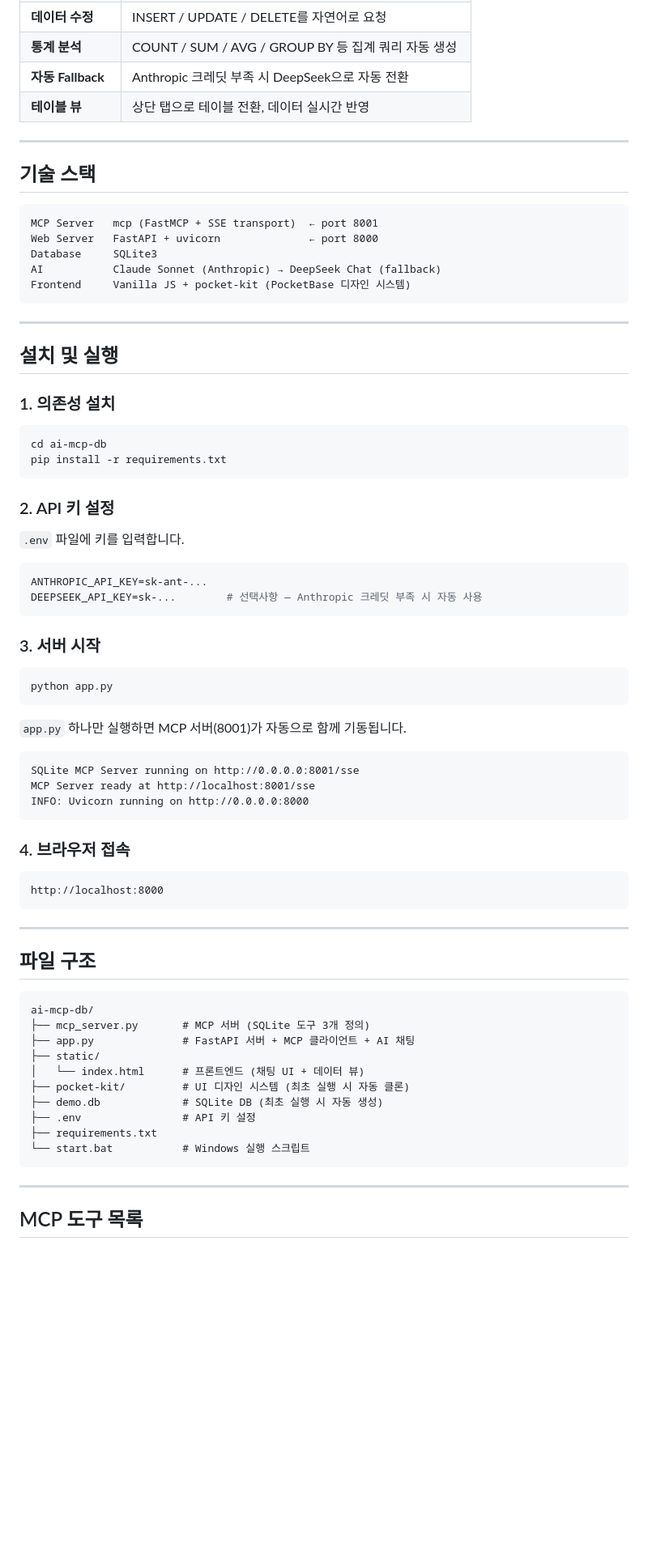
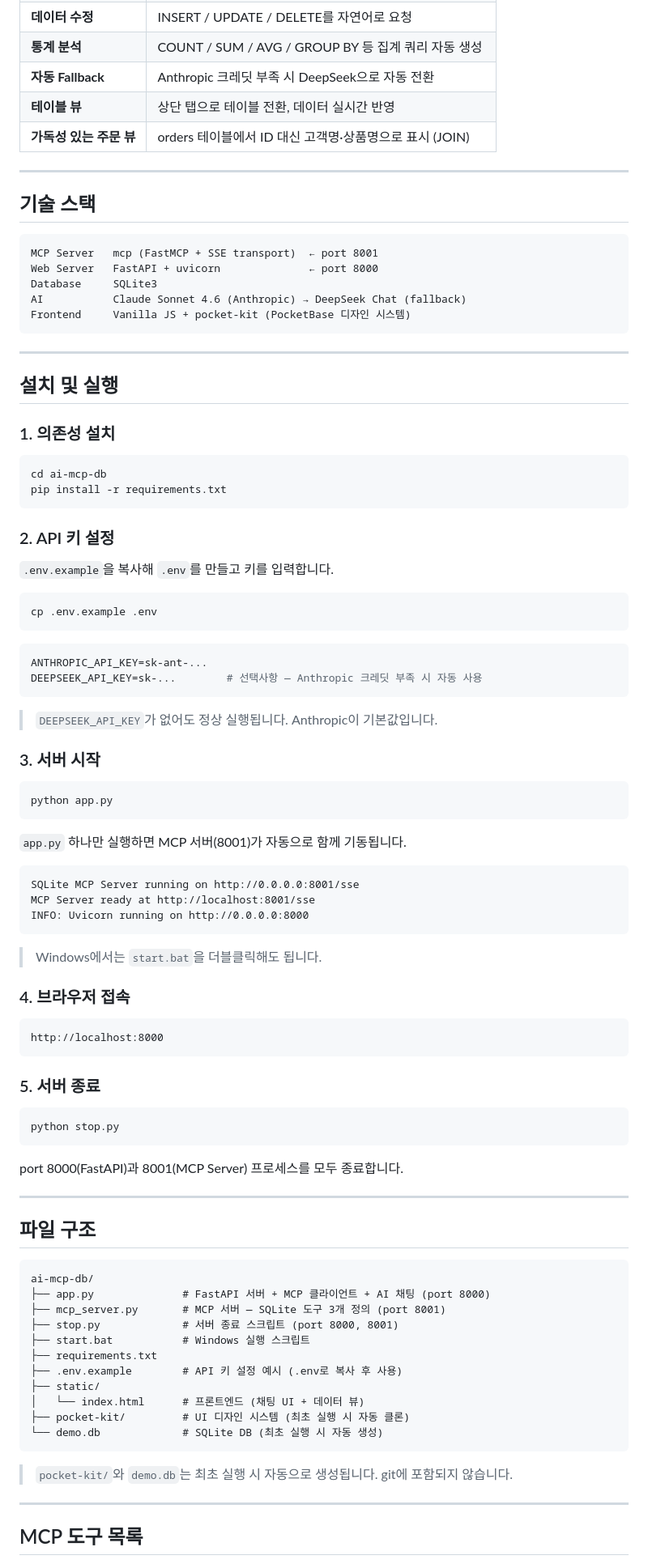
Before and after one commit to jeff-bae/ai-db-mcp, a Markdown page: README.md, the part around one of its changes. Shown at 81% size. Rendered like a GitHub page; blank space fills up the shorter version.

Commit message:
docs: README 업데이트 — 파일 구조, 실행/종료 방법, AI fallback 동작 방식 반영
Co-Authored-By: Claude Sonnet 4.6 <noreply@anthropic.com>

````diff
--- a/README.md
+++ b/README.md
@@ -63,6 +63,7 @@ UI는 [pocket-kit](https://github.com/jeff-bae/pocket-kit) 디자인 시스템
 | **통계 분석** | COUNT / SUM / AVG / GROUP BY 등 집계 쿼리 자동 생성 |
 | **자동 Fallback** | Anthropic 크레딧 부족 시 DeepSeek으로 자동 전환 |
 | **테이블 뷰** | 상단 탭으로 테이블 전환, 데이터 실시간 반영 |
+| **가독성 있는 주문 뷰** | orders 테이블에서 ID 대신 고객명·상품명으로 표시 (JOIN) |
 
 ---
 
@@ -72,7 +73,7 @@ UI는 [pocket-kit](https://github.com/jeff-bae/pocket-kit) 디자인 시스템
 MCP Server   mcp (FastMCP + SSE transport)  ← port 8001
 Web Server   FastAPI + uvicorn              ← port 8000
 Database     SQLite3
-AI           Claude Sonnet (Anthropic) → DeepSeek Chat (fallback)
+AI           Claude Sonnet 4.6 (Anthropic) → DeepSeek Chat (fallback)
 Frontend     Vanilla JS + pocket-kit (PocketBase 디자인 시스템)
 ```
 
@@ -89,12 +90,18 @@ pip install -r requirements.txt
 
 ### 2. API 키 설정
 
-`.env` 파일에 키를 입력합니다.
+`.env.example`을 복사해 `.env`를 만들고 키를 입력합니다.
+
+```bash
+cp .env.example .env
+```
 
 ```env
 ANTHROPIC_API_KEY=sk-ant-...
 DEEPSEEK_API_KEY=sk-...        # 선택사항 — Anthropic 크레딧 부족 시 자동 사용
 ```
+
+> `DEEPSEEK_API_KEY`가 없어도 정상 실행됩니다. Anthropic이 기본값입니다.
 
 ### 3. 서버 시작
 
@@ -110,11 +117,21 @@ MCP Server ready at http://localhost:8001/sse
 INFO: Uvicorn running on http://0.0.0.0:8000
 ```
 
+> Windows에서는 `start.bat`을 더블클릭해도 됩니다.
+
 ### 4. 브라우저 접속
 
 ```
 http://localhost:8000
 ```
+
+### 5. 서버 종료
+
+```bash
+python stop.py
+```
+
+port 8000(FastAPI)과 8001(MCP Server) 프로세스를 모두 종료합니다.
 
 ---
 
@@ -122,16 +139,19 @@ http://localhost:8000
 
 ```
 ai-mcp-db/
-├── mcp_server.py       # MCP 서버 (SQLite 도구 3개 정의)
-├── app.py              # FastAPI 서버 + MCP 클라이언트 + AI 채팅
+├── app.py              # FastAPI 서버 + MCP 클라이언트 + AI 채팅 (port 8000)
+├── mcp_server.py       # MCP 서버 — SQLite 도구 3개 정의 (port 8001)
+├── stop.py             # 서버 종료 스크립트 (port 8000, 8001)
+├── start.bat           # Windows 실행 스크립트
+├── requirements.txt
+├── .env.example        # API 키 설정 예시 (.env로 복사 후 사용)
 ├── static/
 │   └── index.html      # 프론트엔드 (채팅 UI + 데이터 뷰)
 ├── pocket-kit/         # UI 디자인 시스템 (최초 실행 시 자동 클론)
-├── demo.db             # SQLite DB (최초 실행 시 자동 생성)
-├── .env                # API 키 설정
-├── requirements.txt
-└── start.bat           # Windows 실행 스크립트
+└── demo.db             # SQLite DB (최초 실행 시 자동 생성)
 ```
+
+> `pocket-kit/`와 `demo.db`는 최초 실행 시 자동으로 생성됩니다. git에 포함되지 않습니다.
 
 ---
 
````
Also changed, not shown: other parts of README.md (+21 -1 lines).
